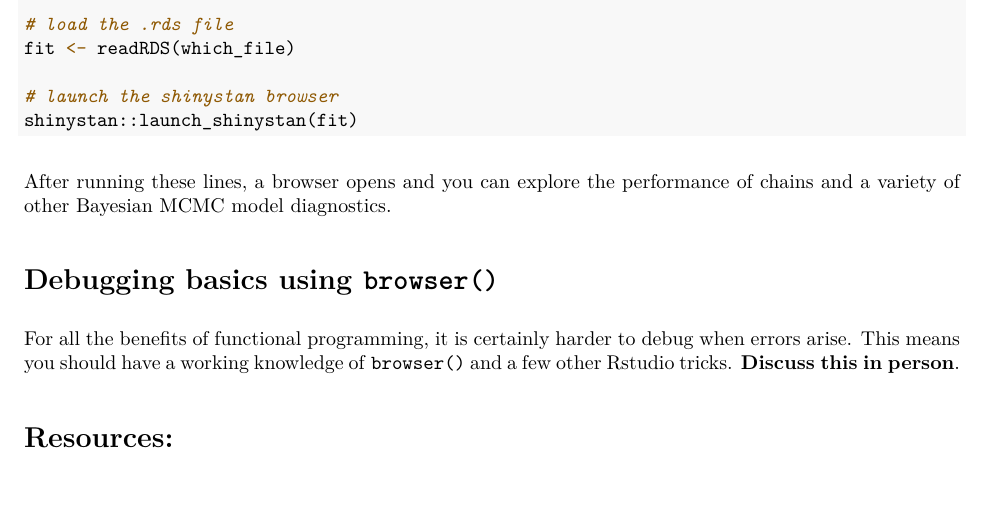
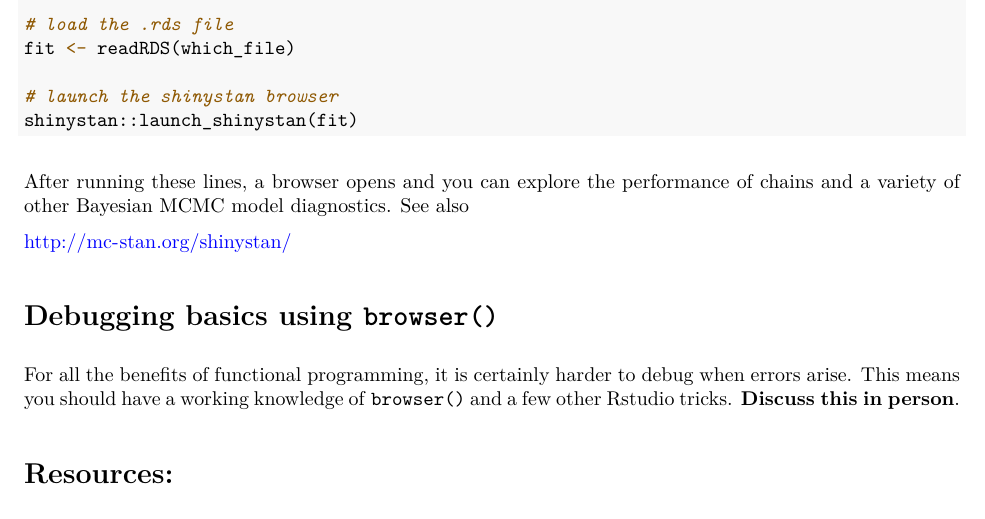
Before and after one commit to ChrisFishCahill/managing-irf-complexity, an R Markdown document (Rmd/running-BERTA-tutorial.Rmd): part of page 14 of 14, cut so that both start at the same text, the shorter picture padded with empty space. The pictures show the output file Rmd/running-BERTA-tutorial.pdf that the author committed with the source.

Commit message:
bump Rmd and .pdf

````diff
--- a/Rmd/running-BERTA-tutorial.Rmd
+++ b/Rmd/running-BERTA-tutorial.Rmd
@@ -541,7 +541,9 @@ fit <- readRDS(which_file)
 shinystan::launch_shinystan(fit)
 ```
 
-After running these lines, a browser opens and you can explore the performance of chains and a variety of other Bayesian MCMC model diagnostics.
+After running these lines, a browser opens and you can explore the performance of chains and a variety of other Bayesian MCMC model diagnostics. See also
+
+<http://mc-stan.org/shinystan/>
 
 # Debugging basics using `browser()`
 
````
Also changed, not shown: Rmd/running-BERTA-tutorial.pdf, Rmd/running-BERTA-tutorial.Rmd (2 more changed lines).
